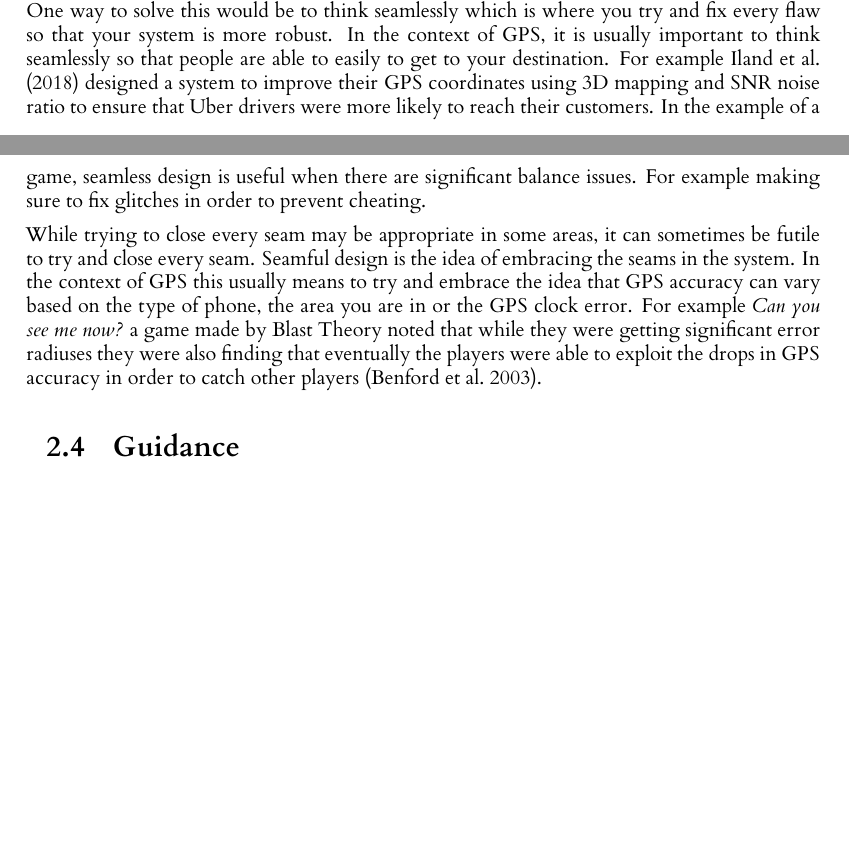
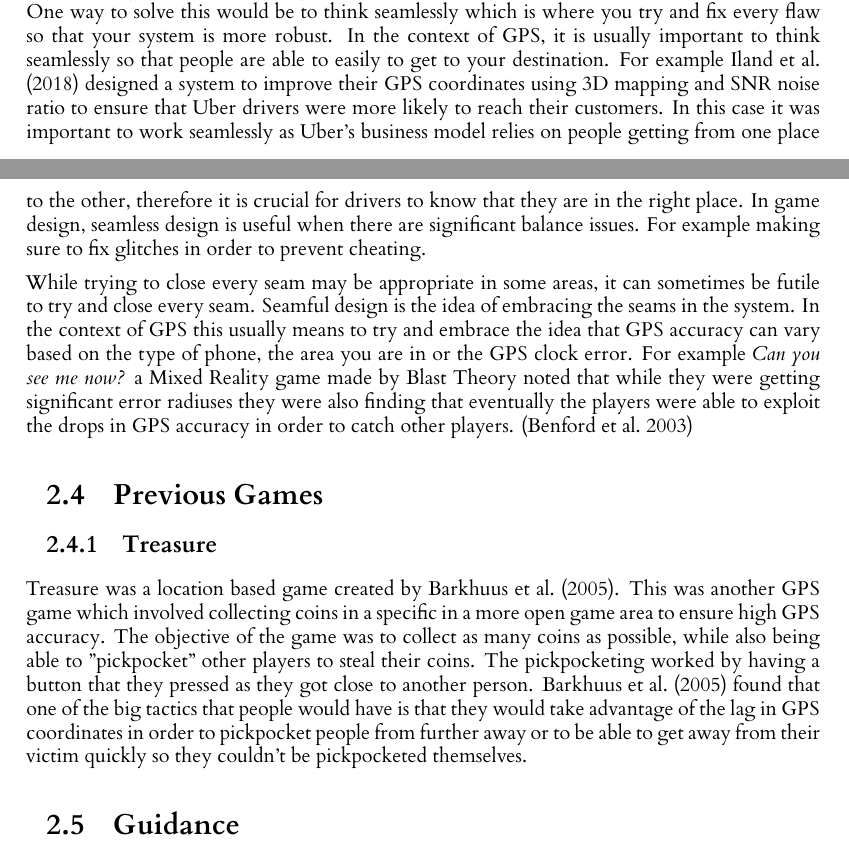
Before and after one commit to RobbertSinclair/l4-individual-project, a LaTeX thesis (dissertation/l4proj.tex, which reads dissertation/l4proj.bib): two parts of pages 9 and 10 of 40, joined at a grey line, cut so that both start at the same text, the shorter picture padded with empty space. Compiled offline with XeLaTeX.

Commit message:
Added a segment on Treasure

```diff
--- a/dissertation/l4proj.bib
+++ b/dissertation/l4proj.bib
@@ -287,0 +293 @@ doi = {10.1109/MPRV.2003.1228525}
+  year={2003},
--- a/dissertation/l4proj.tex
+++ b/dissertation/l4proj.tex
@@ -229,16 +229,27 @@ increases or decreases over time.
 With most systems there will be potential seams which can cause unintended results to the user. One way to solve this would be to think seamlessly which is where you
 try and fix every flaw so that your system is more robust. In the context of GPS, it is usually important to think seamlessly
 so that people are able to easily to get to your destination. For example \cite{uberGPS} designed a system to improve their
-GPS coordinates using 3D mapping and SNR noise ratio to ensure that Uber drivers were more likely to reach their customers. In
-the example of a game, seamless design is useful when there are significant balance issues. For example making sure to fix
+GPS coordinates using 3D mapping and SNR noise ratio to ensure that Uber drivers were more likely to reach their customers. In this
+case it was important to work seamlessly as Uber's business model relies on people getting from one place to the other, therefore it
+is crucial for drivers to know that they are in the right place. In game design, seamless design is useful when there are significant balance issues. For example making sure to fix
 glitches in order to prevent cheating.
 
 While trying to close every seam may be appropriate in some areas, it can sometimes be futile to try and close every seam.
 Seamful design is the idea of embracing the seams in the system. In the context of GPS this usually means to try and embrace
 the idea that GPS accuracy can vary based on the type of phone, the area you are in or the GPS clock error. For example
-\emph{Can you see me now?} a game made by Blast Theory noted that while they were getting significant error radiuses they
-were also finding that eventually the players were able to exploit the drops in GPS accuracy in order to catch other players \citep{canyouseeme}.
+\emph{Can you see me now?} a Mixed Reality game made by Blast Theory noted that while they were getting significant error radiuses they
+were also finding that eventually the players were able to exploit the drops in GPS accuracy in order to catch other players. \citep{canyouseeme}
 
+\section{Previous Games}
+
+\subsection{Treasure}
+Treasure was a location based game created by \cite{Barkhuus2005}. This was another GPS game which involved
+collecting coins in a specific in a more open game area to ensure high GPS accuracy. The objective of the
+game was to collect as many coins as possible, while also being able to "pickpocket" other players to steal their
+coins. The pickpocketing worked by having a button that they pressed as they got close to another person. \cite{Barkhuus2005}
+found that one of the big tactics that people would have is that they would take advantage of the lag in GPS coordinates
+in order to pickpocket people from further away or to be able to get away from their victim quickly so they couldn't be
+pickpocketed themselves.
 
 
 \section{Guidance}
```
Also changed, not shown: dissertation/l4proj.bib (18 more changed lines), dissertation/l4proj.tex (3 more changed lines).
